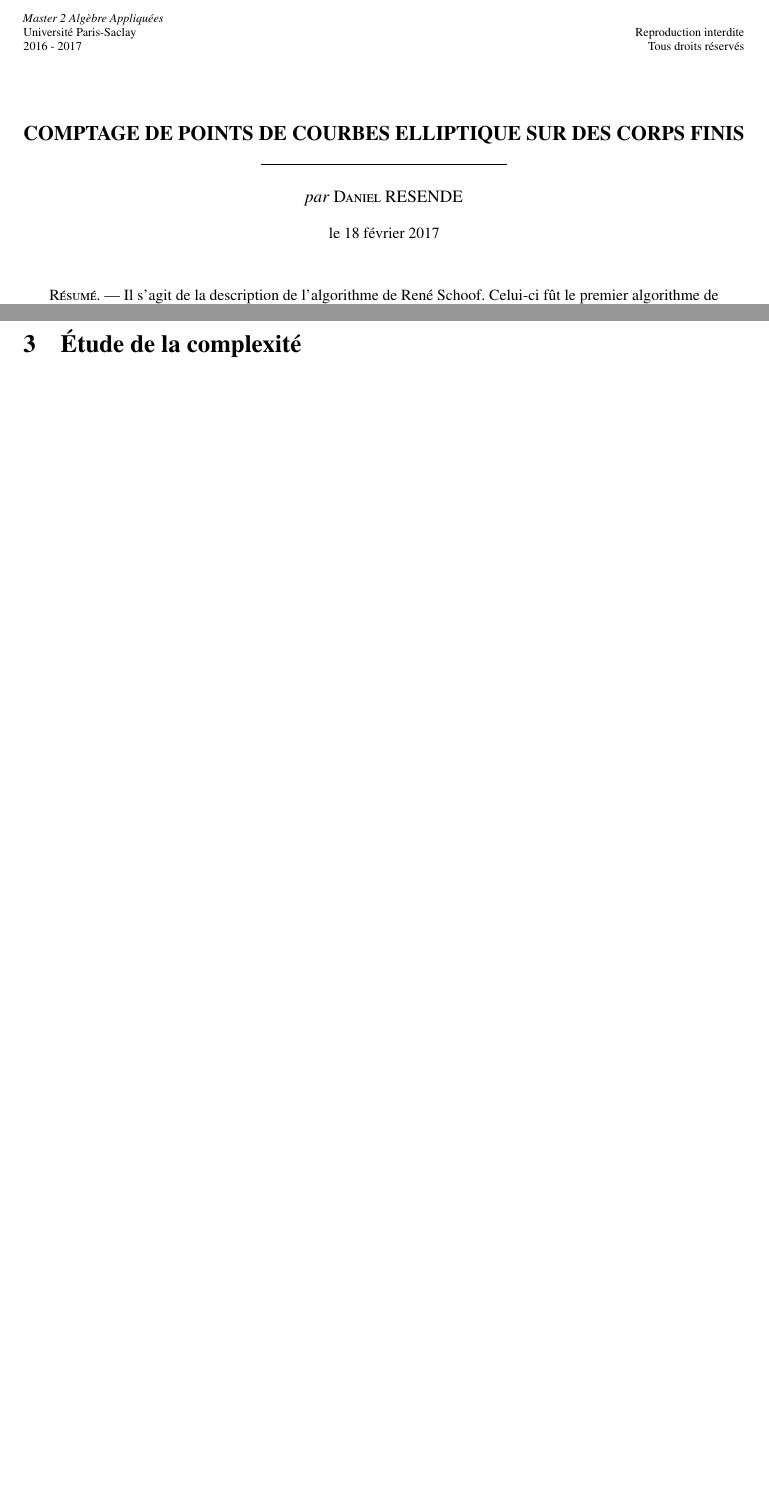
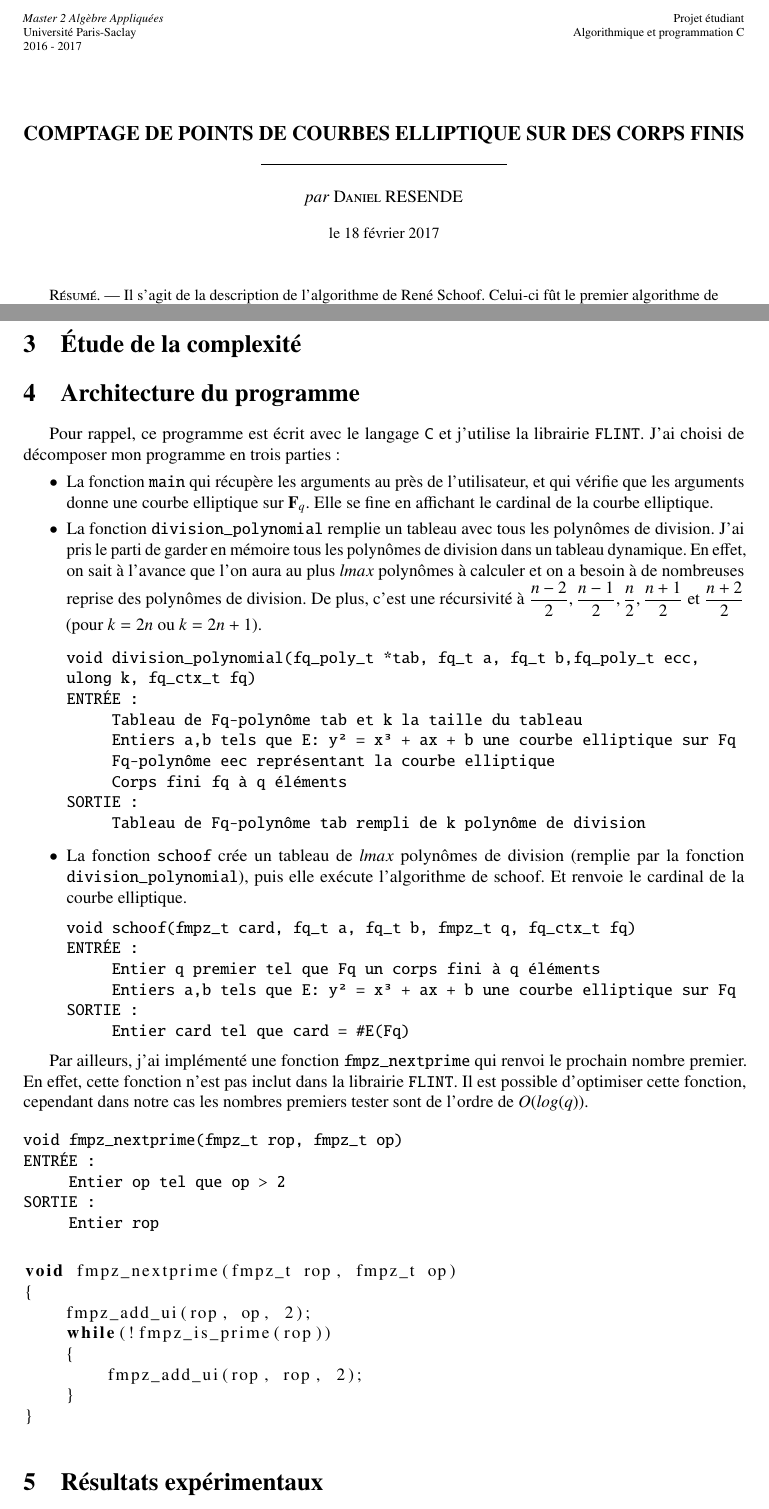
Before and after one commit to danou/schoof, a LaTeX paper (rapport/Rapport.tex): two parts of pages 1 and 6 of 7, joined at a grey line, cut so that both start at the same text, the shorter picture padded with empty space. Compiled offline with pdfLaTeX.

Commit message:
Add files via upload

```diff
--- a/rapport/Rapport.tex
+++ b/rapport/Rapport.tex
@@ -14,6 +14,7 @@
 
 \usepackage[Algorithme]{algorithm}
 \usepackage{algorithmic}
+\usepackage{listings}
 
 \usepackage{wrapfig}%                 pour mettre des images dans le texte
 
@@ -37,11 +38,11 @@
 % au-dessus du titre
 \setlength{\droptitle}{-1cm}
 \renewcommand{\maketitlehooka}{{\setlength{\parindent}{0cm}\scriptsize
-  \emph{Master 2 Algèbre Appliquées} \hfill
+  \emph{Master 2 Algèbre Appliquées} \hfill Projet étudiant
 
-  Université Paris-Saclay \hfill Reproduction interdite
+  Université Paris-Saclay \hfill Algorithmique et programmation C
 
-  2016 - 2017 \hfill Tous droits réservés
+  2016 - 2017 \hfill
 
   \vspace{1cm}
 }}
@@ -410,6 +411,62 @@ Dans son article original, Schoof (voir \cite{ref1}) propose une amélioration p
 
 \section{Étude de la complexité}
 
+\section{Architecture du programme}
+
+Pour rappel, ce programme est écrit avec le langage \verb|C| et j'utilise la librairie \verb|FLINT|.
+\begin{list}{•}{J'ai choisi de décomposer mon programme en trois parties :}
+\item La fonction  \verb|main| qui récupère les arguments au près de l'utilisateur, et qui vérifie que les arguments donne une courbe elliptique sur $\fq$.
+Elle se fine en affichant le cardinal de la courbe elliptique.
+\item La fonction \verb|division_polynomial| remplie un tableau avec tous les polynômes de division.
+J'ai pris le parti de garder en mémoire tous les polynômes de division dans un tableau dynamique.
+En effet, on sait à l'avance que l'on aura au plus $lmax$ polynômes à calculer et on a besoin à de nombreuses reprise des polynômes de division.
+De plus, c'est une récursivité à $\dfrac{n-2}{2}, \dfrac{n-1}{2},\dfrac{n}{2},\dfrac{n+1}{2}$ et $\dfrac{n+2}{2}$ (pour $k=2n$ ou $k=2n+1$).
+
+
+\begin{verbatim}
+void division_polynomial(fq_poly_t *tab, fq_t a, fq_t b,fq_poly_t ecc,
+ulong k, fq_ctx_t fq)
+ENTRÉE :
+    	Tableau de Fq-polynôme tab et k la taille du tableau
+    	Entiers a,b tels que E: y² = x³ + ax + b une courbe elliptique sur Fq
+    	Fq-polynôme eec représentant la courbe elliptique
+    	Corps fini fq à q éléments
+SORTIE :
+    	Tableau de Fq-polynôme tab rempli de k polynôme de division
+\end{verbatim}
+\item La fonction \verb|schoof| crée un tableau de $lmax$ polynômes de division (remplie par la fonction \verb|division_polynomial|), puis elle exécute l'algorithme de schoof. Et renvoie le cardinal de la courbe elliptique.
+\begin{verbatim}
+void schoof(fmpz_t card, fq_t a, fq_t b, fmpz_t q, fq_ctx_t fq)
+ENTRÉE :
+    	Entier q premier tel que Fq un corps fini à q éléments
+    	Entiers a,b tels que E: y² = x³ + ax + b une courbe elliptique sur Fq
+SORTIE :
+    	Entier card tel que card = #E(Fq)
+\end{verbatim}
+\end{list}
+
+Par ailleurs, j'ai implémenté une fonction \verb|fmpz_nextprime| qui renvoi le prochain nombre premier.
+En effet, cette fonction n'est pas inclut dans la librairie \verb|FLINT|. Il est possible d'optimiser cette fonction, cependant dans notre cas les nombres premiers tester sont de l'ordre de $O(log(q))$.
+
+\begin{verbatim}
+void fmpz_nextprime(fmpz_t rop, fmpz_t op)
+ENTRÉE :
+    	Entier op tel que op > 2
+SORTIE :
+    	Entier rop
+\end{verbatim}
+\begin{lstlisting}[language=c]
+void fmpz_nextprime(fmpz_t rop, fmpz_t op)
+{
+    fmpz_add_ui(rop, op, 2);
+    while(!fmpz_is_prime(rop))
+    {
+        fmpz_add_ui(rop, rop, 2);
+    }
+}
+\end{lstlisting}
+
+\section{Résultats expérimentaux}
 
 
 
```
Also changed, not shown: rapport/Rapport.pdf.
